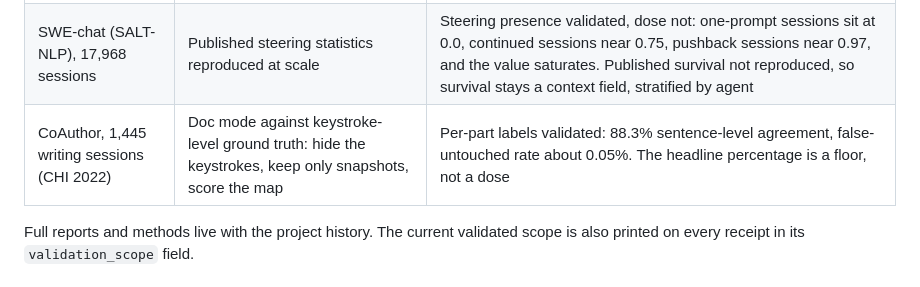
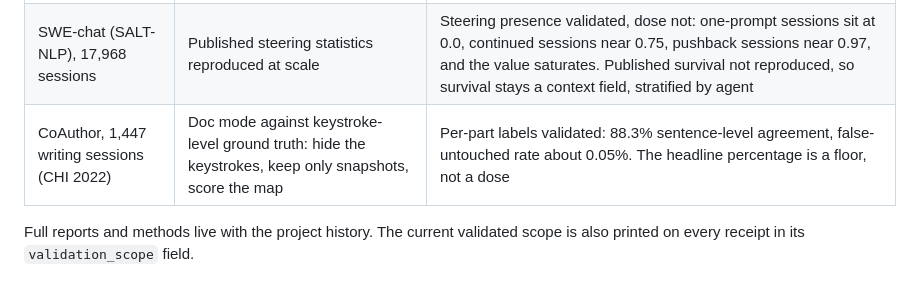
Before and after one commit to jurayh/proof-of-steer, a Markdown page: README.md, the part around the change. Rendered like a GitHub page.

Commit message:
Correct the CoAuthor session count in the evidence table
1,447 sessions in the released archive, the count the doc-mode
validation ran on. The paper reports 1,445.

```diff
--- a/README.md
+++ b/README.md
@@ -87,7 +87,7 @@ The field set was not asserted. It was tested, and some of it failed and got dem
 |---|---|---|
 | trace-commons, 28 Claude Code sessions | Full transcript-to-git join, replay provenance checked against `git blame` | Blame agreement 99.5 to 100%. Steered sessions separate from one-prompt controls on the headline field (batch medians 0.0% for sessions of 2 turns or fewer, 77.2% for 10 or more) |
 | SWE-chat (SALT-NLP), 17,968 sessions | Published steering statistics reproduced at scale | Steering presence validated, dose not: one-prompt sessions sit at 0.0, continued sessions near 0.75, pushback sessions near 0.97, and the value saturates. Published survival not reproduced, so survival stays a context field, stratified by agent |
-| CoAuthor, 1,445 writing sessions (CHI 2022) | Doc mode against keystroke-level ground truth: hide the keystrokes, keep only snapshots, score the map | Per-part labels validated: 88.3% sentence-level agreement, false-untouched rate about 0.05%. The headline percentage is a floor, not a dose |
+| CoAuthor, 1,447 writing sessions (CHI 2022) | Doc mode against keystroke-level ground truth: hide the keystrokes, keep only snapshots, score the map | Per-part labels validated: 88.3% sentence-level agreement, false-untouched rate about 0.05%. The headline percentage is a floor, not a dose |
 
 Full reports and methods live with the project history. The current validated scope is also printed on every receipt in its `validation_scope` field.
 
```
